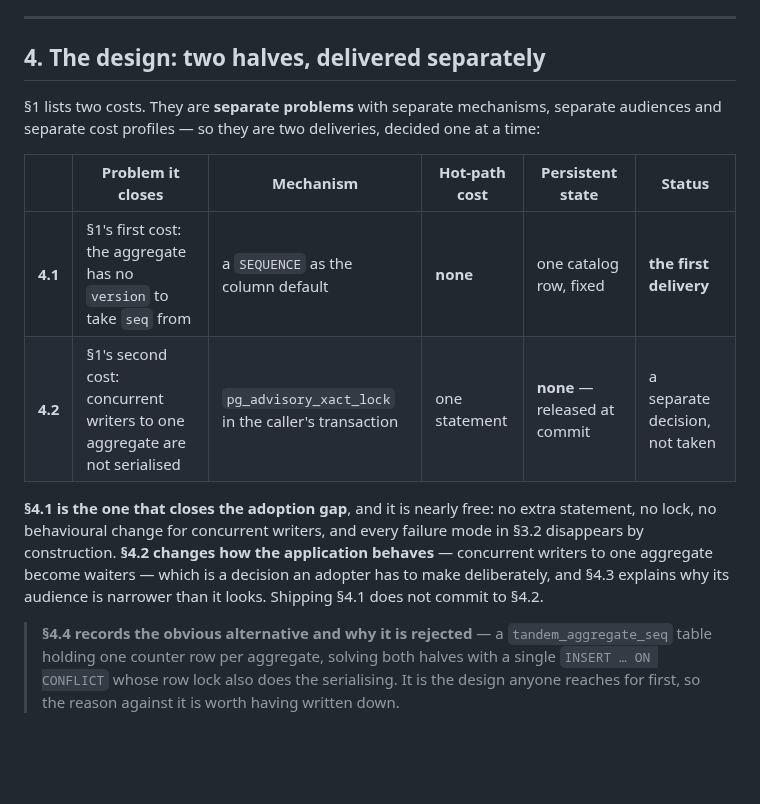
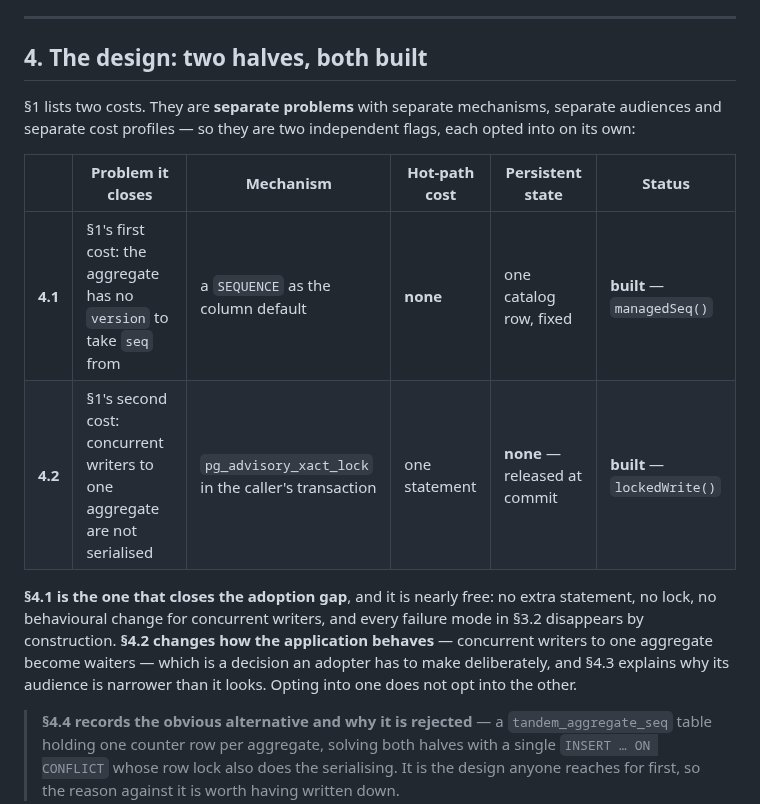
Before and after one commit to alirux/tandem, a Markdown page: docs/HLD-managed-seq.md, the part around the change. Drawn GitHub-style; blank space fills up the shorter version.

Commit message:
Retire the "not taken" framing from the managed-seq design note
§4's heading, table and lead-in described the lock as a still-open decision;
both halves are built.

```diff
--- a/docs/HLD-managed-seq.md
+++ b/docs/HLD-managed-seq.md
@@ -253,21 +253,21 @@ relay-restart causes already noted in [HLD.md](HLD.md) §7 — a zero reading is
 
 ---
 
-## 4. The design: two halves, delivered separately
+## 4. The design: two halves, both built
 
 §1 lists two costs. They are **separate problems** with separate mechanisms, separate audiences and
-separate cost profiles — so they are two deliveries, decided one at a time:
+separate cost profiles — so they are two independent flags, each opted into on its own:
 
 | | Problem it closes | Mechanism | Hot-path cost | Persistent state | Status |
 |---|---|---|---|---|---|
-| **4.1** | §1's first cost: the aggregate has no `version` to take `seq` from | a `SEQUENCE` as the column default | **none** | one catalog row, fixed | **the first delivery** |
-| **4.2** | §1's second cost: concurrent writers to one aggregate are not serialised | `pg_advisory_xact_lock` in the caller's transaction | one statement | **none** — released at commit | a separate decision, not taken |
+| **4.1** | §1's first cost: the aggregate has no `version` to take `seq` from | a `SEQUENCE` as the column default | **none** | one catalog row, fixed | **built** — `managedSeq()` |
+| **4.2** | §1's second cost: concurrent writers to one aggregate are not serialised | `pg_advisory_xact_lock` in the caller's transaction | one statement | **none** — released at commit | **built** — `lockedWrite()` |
 
 **§4.1 is the one that closes the adoption gap**, and it is nearly free: no extra statement, no lock,
 no behavioural change for concurrent writers, and every failure mode in §3.2 disappears by
 construction. **§4.2 changes how the application behaves** — concurrent writers to one aggregate
 become waiters — which is a decision an adopter has to make deliberately, and §4.3 explains why its
-audience is narrower than it looks. Shipping §4.1 does not commit to §4.2.
+audience is narrower than it looks. Opting into one does not opt into the other.
 
 > **§4.4 records the obvious alternative and why it is rejected** — a `tandem_aggregate_seq` table
 > holding one counter row per aggregate, solving both halves with a single `INSERT … ON CONFLICT`
```
